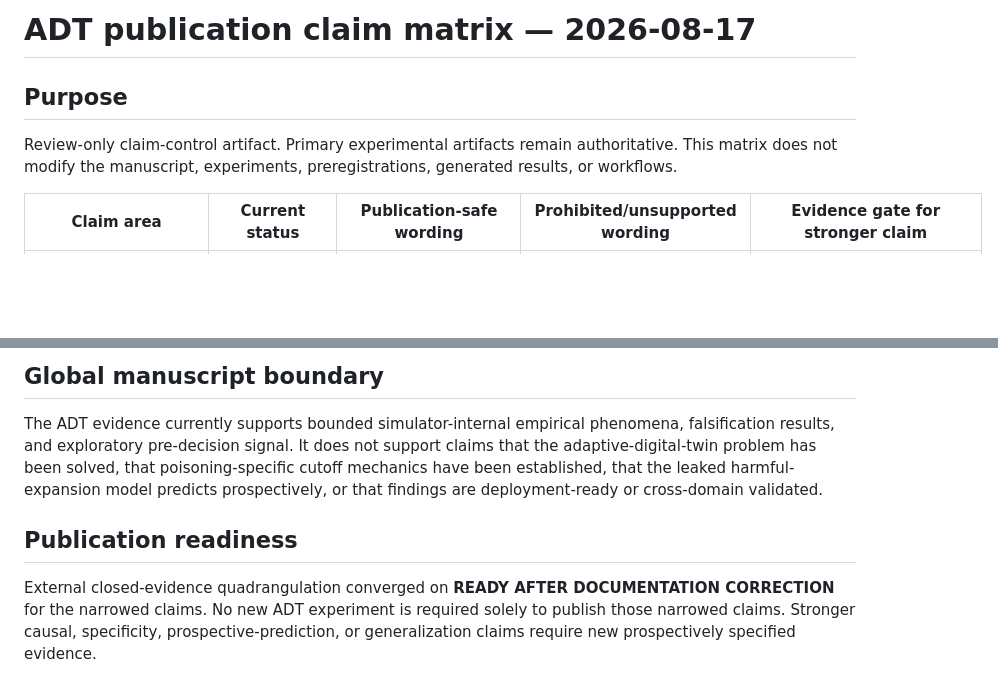
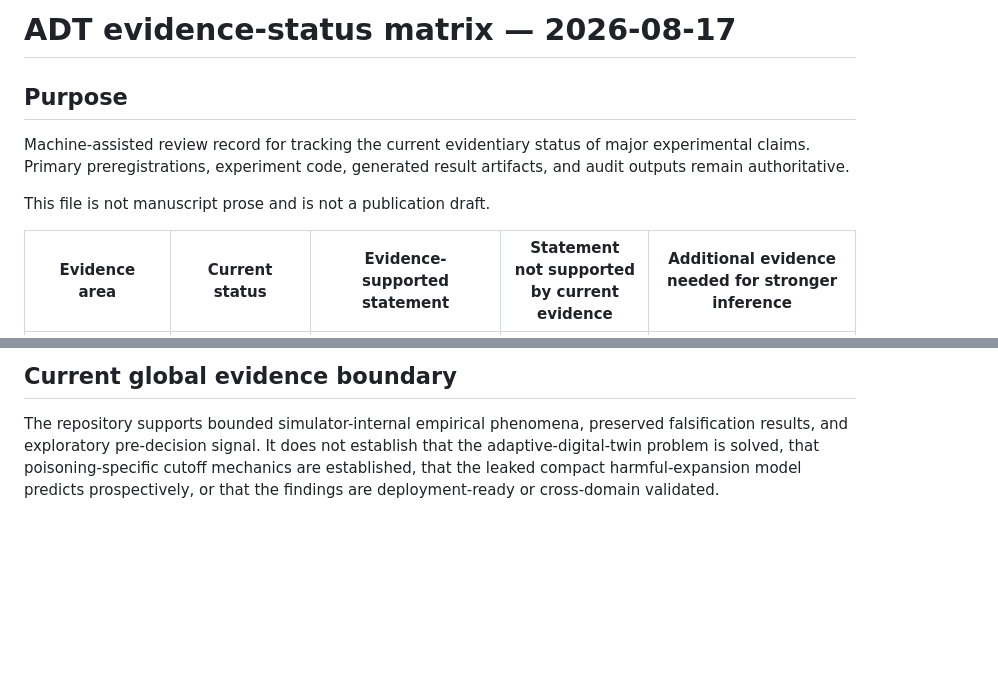
Before and after one commit to JosiahChristian/Adaptive-Digital-Twin-Framework, a Markdown page: research/publication_claim_matrix_2026-08-17.md, 2 parts joined by grey strips. Drawn GitHub-style; blank space fills up the shorter version.

Commit message:
Reframe publication claim matrix as evidence status record

```diff
--- a/research/publication_claim_matrix_2026-08-17.md
+++ b/research/publication_claim_matrix_2026-08-17.md
@@ -1,8 +1,10 @@
-# ADT publication claim matrix — 2026-08-17
+# ADT evidence-status matrix — 2026-08-17
 
 ## Purpose
 
-Review-only claim-control artifact. Primary experimental artifacts remain authoritative. This matrix does not modify the manuscript, experiments, preregistrations, generated results, or workflows.
+Machine-assisted review record for tracking the current evidentiary status of major experimental claims. Primary preregistrations, experiment code, generated result artifacts, and audit outputs remain authoritative.
 
-| Claim area | Current status | Publication-safe wording | Prohibited/unsupported wording | Evidence gate for stronger claim |
+This file is not manuscript prose and is not a publication draft.
+
+| Evidence area | Current status | Evidence-supported statement | Statement not supported by current evidence | Additional evidence needed for stronger inference |
 |---|---|---|---|---|
@@ -19,8 +21,4 @@ Review-only claim-control artifact. Primary experimental artifacts remain author
 
-## Global manuscript boundary
+## Current global evidence boundary
 
-The ADT evidence currently supports bounded simulator-internal empirical phenomena, falsification results, and exploratory pre-decision signal. It does not support claims that the adaptive-digital-twin problem has been solved, that poisoning-specific cutoff mechanics have been established, that the leaked harmful-expansion model predicts prospectively, or that findings are deployment-ready or cross-domain validated.
-
-## Publication readiness
-
-External closed-evidence quadrangulation converged on **READY AFTER DOCUMENTATION CORRECTION** for the narrowed claims. No new ADT experiment is required solely to publish those narrowed claims. Stronger causal, specificity, prospective-prediction, or generalization claims require new prospectively specified evidence.
+The repository supports bounded simulator-internal empirical phenomena, preserved falsification results, and exploratory pre-decision signal. It does not establish that the adaptive-digital-twin problem is solved, that poisoning-specific cutoff mechanics are established, that the leaked compact harmful-expansion model predicts prospectively, or that the findings are deployment-ready or cross-domain validated.
```
Also changed, not shown: other parts of research/publication_claim_matrix_2026-08-17.md (+10 -10 lines).
